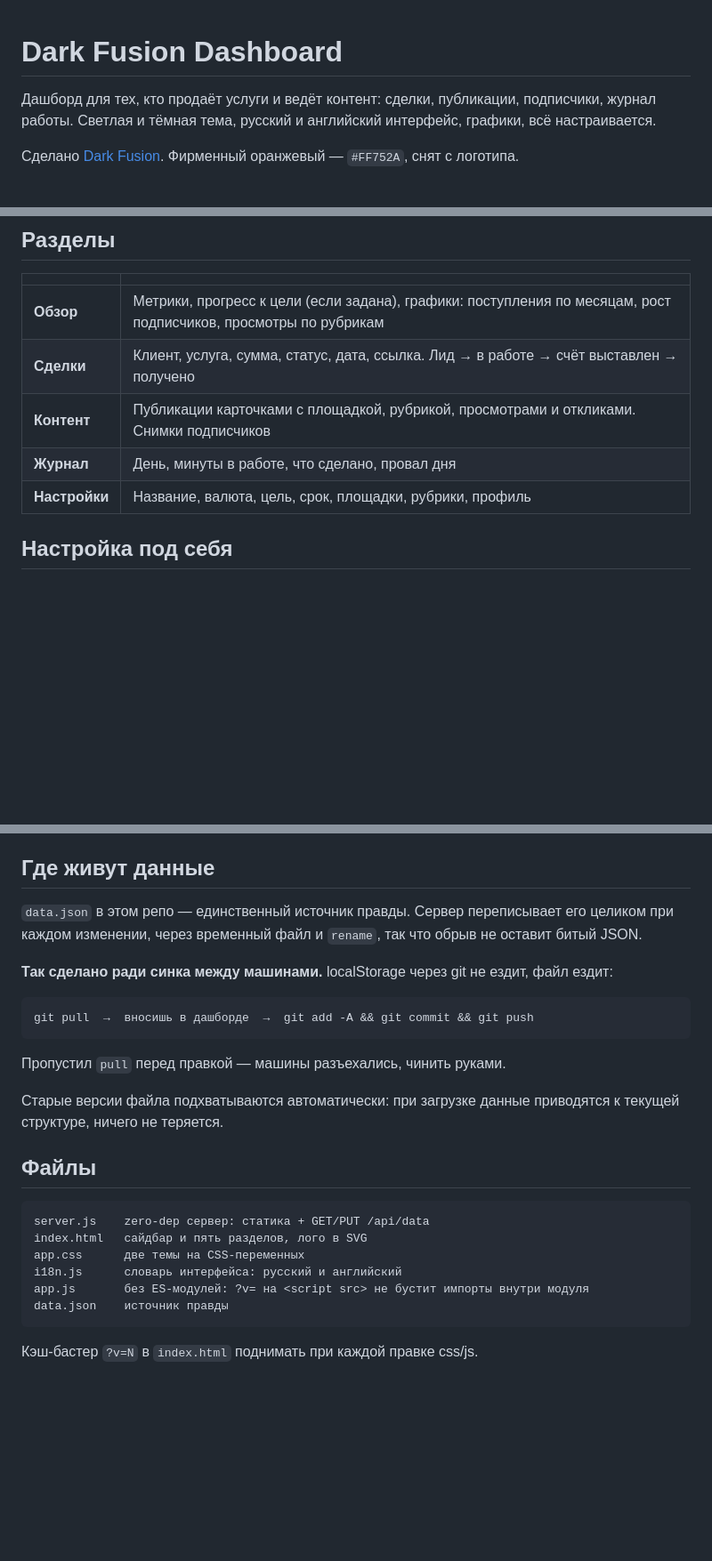
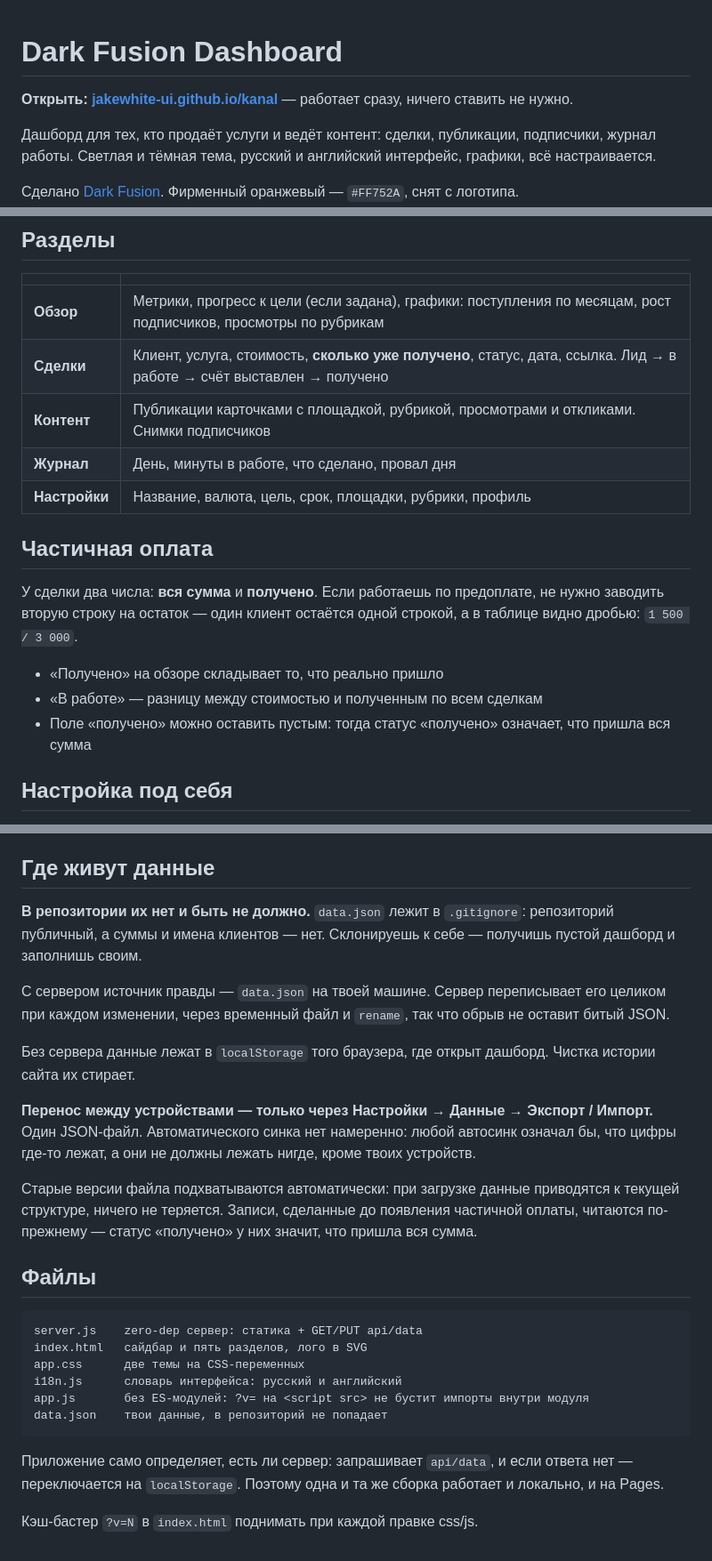
Before and after one commit to JakeWhite-ui/kanal, a Markdown page: README.md, 3 parts joined by grey strips. Shown at 89% size. Drawn GitHub-style; blank space fills up the shorter version.

Commit message:
README: живая ссылка, частичная оплата, правда про данные
Раздел «Где живут данные» описывал синк data.json через git — после
выхода на Pages это неверно: файл в .gitignore, переносится экспортом.

Co-Authored-By: Claude Fable 5 <noreply@anthropic.com>

````diff
--- a/README.md
+++ b/README.md
@@ -1,4 +1,6 @@
 # Dark Fusion Dashboard
+
+**Открыть: [jakewhite-ui.github.io/kanal](https://jakewhite-ui.github.io/kanal/)** — работает сразу, ничего ставить не нужно.
 
 Дашборд для тех, кто продаёт услуги и ведёт контент: сделки, публикации, подписчики, журнал работы. Светлая и тёмная тема, русский и английский интерфейс, графики, всё настраивается.
 
@@ -30,10 +32,18 @@ cd ~/kanal && node server.js
 | | |
 |---|---|
 | **Обзор** | Метрики, прогресс к цели (если задана), графики: поступления по месяцам, рост подписчиков, просмотры по рубрикам |
-| **Сделки** | Клиент, услуга, сумма, статус, дата, ссылка. Лид → в работе → счёт выставлен → получено |
+| **Сделки** | Клиент, услуга, стоимость, **сколько уже получено**, статус, дата, ссылка. Лид → в работе → счёт выставлен → получено |
 | **Контент** | Публикации карточками с площадкой, рубрикой, просмотрами и откликами. Снимки подписчиков |
 | **Журнал** | День, минуты в работе, что сделано, провал дня |
 | **Настройки** | Название, валюта, цель, срок, площадки, рубрики, профиль |
+
+## Частичная оплата
+
+У сделки два числа: **вся сумма** и **получено**. Если работаешь по предоплате, не нужно заводить вторую строку на остаток — один клиент остаётся одной строкой, а в таблице видно дробью: `1 500 / 3 000`.
+
+- «Получено» на обзоре складывает то, что реально пришло
+- «В работе» — разницу между стоимостью и полученным по всем сделкам
+- Поле «получено» можно оставить пустым: тогда статус «получено» означает, что пришла вся сумма
 
 ## Настройка под себя
 
@@ -46,27 +56,27 @@ cd ~/kanal && node server.js
 
 ## Где живут данные
 
-`data.json` в этом репо — единственный источник правды. Сервер переписывает его целиком при каждом изменении, через временный файл и `rename`, так что обрыв не оставит битый JSON.
+**В репозитории их нет и быть не должно.** `data.json` лежит в `.gitignore`: репозиторий публичный, а суммы и имена клиентов — нет. Склонируешь к себе — получишь пустой дашборд и заполнишь своим.
 
-**Так сделано ради синка между машинами.** localStorage через git не ездит, файл ездит:
+С сервером источник правды — `data.json` на твоей машине. Сервер переписывает его целиком при каждом изменении, через временный файл и `rename`, так что обрыв не оставит битый JSON.
 
-```
-git pull  →  вносишь в дашборде  →  git add -A && git commit && git push
-```
+Без сервера данные лежат в `localStorage` того браузера, где открыт дашборд. Чистка истории сайта их стирает.
 
-Пропустил `pull` перед правкой — машины разъехались, чинить руками.
+**Перенос между устройствами — только через Настройки → Данные → Экспорт / Импорт.** Один JSON-файл. Автоматического синка нет намеренно: любой автосинк означал бы, что цифры где-то лежат, а они не должны лежать нигде, кроме твоих устройств.
 
-Старые версии файла подхватываются автоматически: при загрузке данные приводятся к текущей структуре, ничего не теряется.
+Старые версии файла подхватываются автоматически: при загрузке данные приводятся к текущей структуре, ничего не теряется. Записи, сделанные до появления частичной оплаты, читаются по-прежнему — статус «получено» у них значит, что пришла вся сумма.
 
 ## Файлы
 
 ```
-server.js    zero-dep сервер: статика + GET/PUT /api/data
+server.js    zero-dep сервер: статика + GET/PUT api/data
 index.html   сайдбар и пять разделов, лого в SVG
 app.css      две темы на CSS-переменных
 i18n.js      словарь интерфейса: русский и английский
 app.js       без ES-модулей: ?v= на <script src> не бустит импорты внутри модуля
-data.json    источник правды
+data.json    твои данные, в репозиторий не попадает
 ```
 
+Приложение само определяет, есть ли сервер: запрашивает `api/data`, и если ответа нет — переключается на `localStorage`. Поэтому одна и та же сборка работает и локально, и на Pages.
+
 Кэш-бастер `?v=N` в `index.html` поднимать при каждой правке css/js.
````
